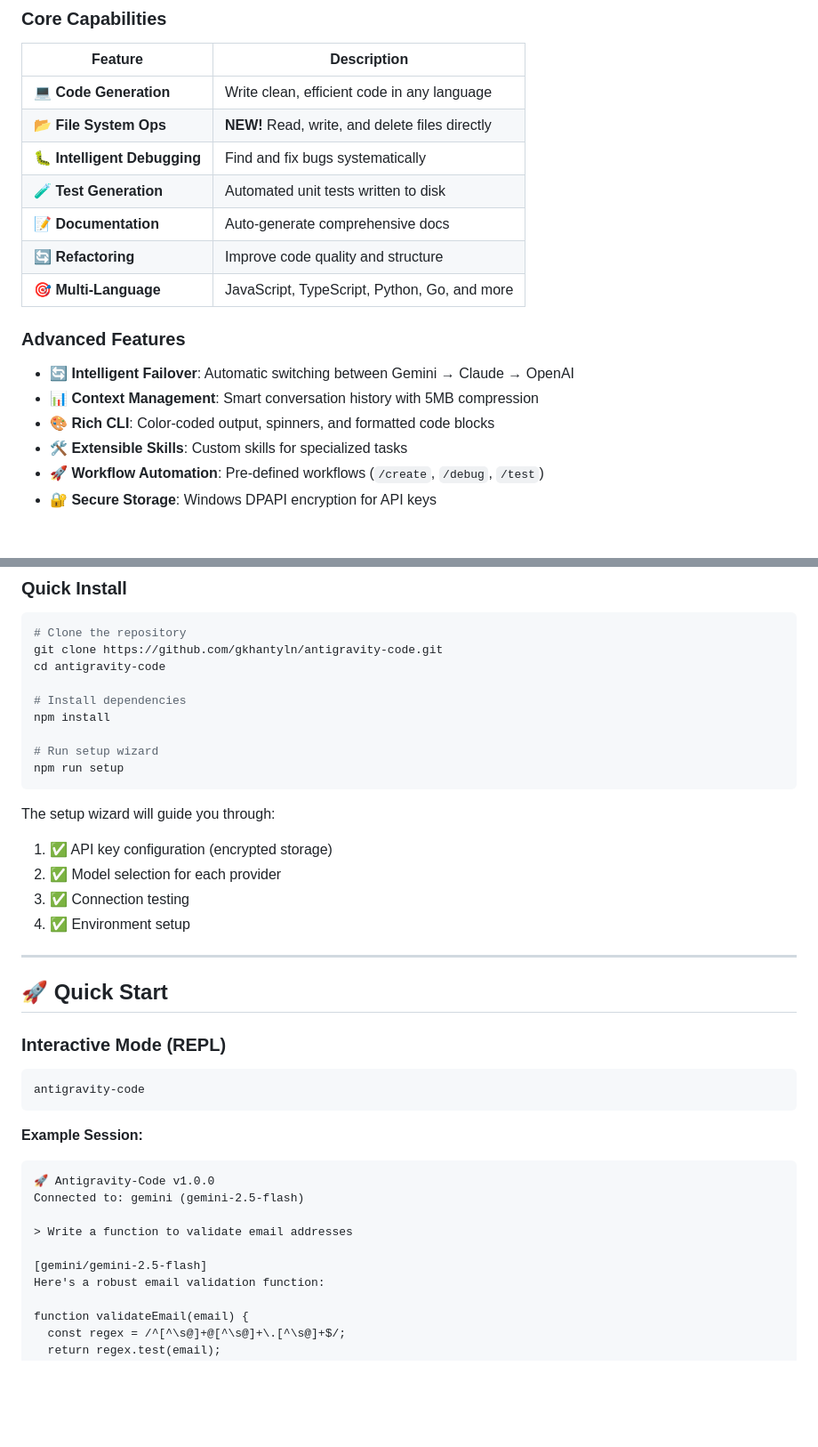
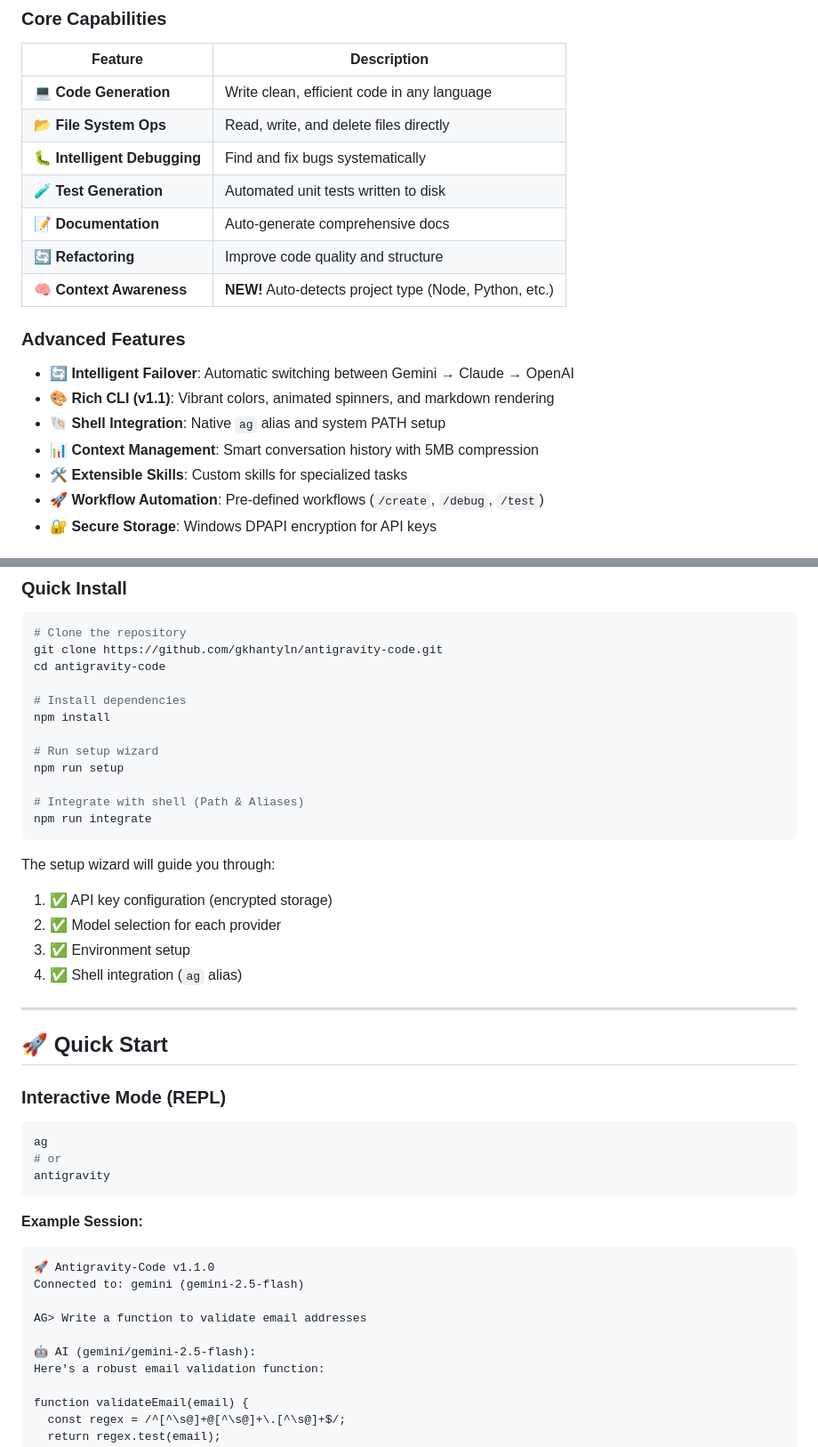
Before and after one commit to gkhantyln/antigravity-code, a Markdown page: README.md, 2 parts joined by grey strips. Shown at 89% size. Drawn GitHub-style; blank space fills up the shorter version.

Commit message:
docs: update README with v1.1 features

````diff
--- a/README.md
+++ b/README.md
@@ -39,18 +39,19 @@
 | Feature | Description |
 |---------|-------------|
 | 💻 **Code Generation** | Write clean, efficient code in any language |
-| 📂 **File System Ops** | **NEW!** Read, write, and delete files directly |
+| 📂 **File System Ops** | Read, write, and delete files directly |
 | 🐛 **Intelligent Debugging** | Find and fix bugs systematically |
 | 🧪 **Test Generation** | Automated unit tests written to disk |
 | 📝 **Documentation** | Auto-generate comprehensive docs |
 | 🔄 **Refactoring** | Improve code quality and structure |
-| 🎯 **Multi-Language** | JavaScript, TypeScript, Python, Go, and more |
+| 🧠 **Context Awareness** | **NEW!** Auto-detects project type (Node, Python, etc.) |
 
 ### Advanced Features
 
 - **🔄 Intelligent Failover**: Automatic switching between Gemini → Claude → OpenAI
+- **🎨 Rich CLI (v1.1)**: Vibrant colors, animated spinners, and markdown rendering
+- **🐚 Shell Integration**: Native `ag` alias and system PATH setup
 - **📊 Context Management**: Smart conversation history with 5MB compression
-- **🎨 Rich CLI**: Color-coded output, spinners, and formatted code blocks
 - **🛠️ Extensible Skills**: Custom skills for specialized tasks
 - **🚀 Workflow Automation**: Pre-defined workflows (`/create`, `/debug`, `/test`)
 - **🔐 Secure Storage**: Windows DPAPI encryption for API keys
@@ -81,13 +82,16 @@ npm install
 
 # Run setup wizard
 npm run setup
+
+# Integrate with shell (Path & Aliases)
+npm run integrate
 ```
 
 The setup wizard will guide you through:
 1. ✅ API key configuration (encrypted storage)
 2. ✅ Model selection for each provider
-3. ✅ Connection testing
-4. ✅ Environment setup
+3. ✅ Environment setup
+4. ✅ Shell integration (`ag` alias)
 
 ---
 
@@ -96,18 +100,20 @@ The setup wizard will guide you through:
 ### Interactive Mode (REPL)
 
 ```bash
-antigravity-code
+ag
+# or
+antigravity
 ```
 
 **Example Session:**
 
 ```
-🚀 Antigravity-Code v1.0.0
+🚀 Antigravity-Code v1.1.0
 Connected to: gemini (gemini-2.5-flash)
 
-> Write a function to validate email addresses
+AG> Write a function to validate email addresses
 
-[gemini/gemini-2.5-flash]
+🤖 AI (gemini/gemini-2.5-flash):
 Here's a robust email validation function:
 
 function validateEmail(email) {
````
Also changed, not shown: other parts of README.md (+10 -4 lines).
